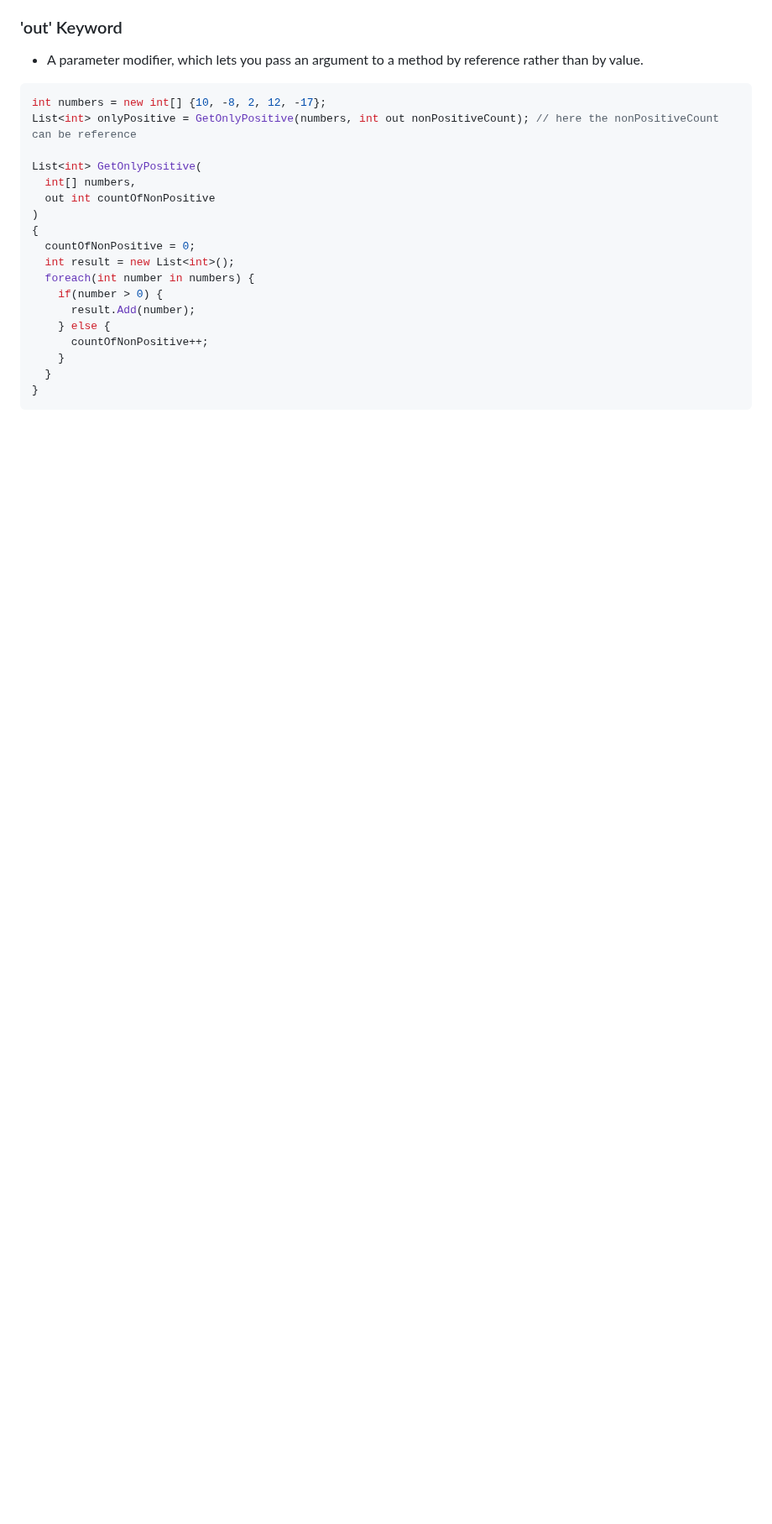
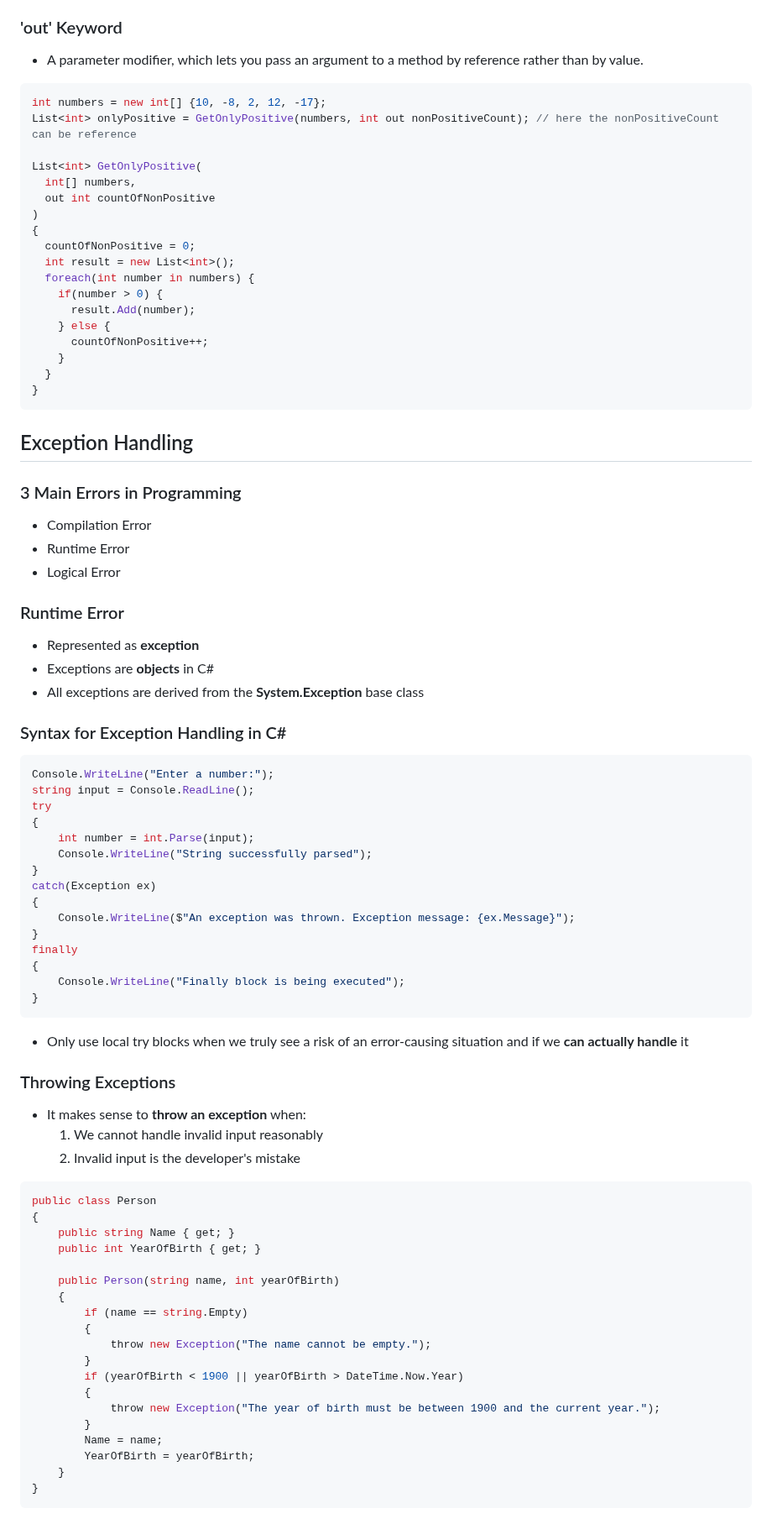
Before and after one commit to Zhi-Jian-Tiow/practice-repo, a Markdown page: C#/c#_notes.md, the part around one of its changes. Shown at 84% size. Drawn GitHub-style; blank space fills up the shorter version.

Commit message:
Update c#_notes.md
Added notes on exceptions

````diff
--- a/C#/c#_notes.md
+++ b/C#/c#_notes.md
@@ -94,3 +94,60 @@ List<int> GetOnlyPositive(
   }
 }
 ```
+## Exception Handling
+### 3 Main Errors in Programming
+- Compilation Error
+- Runtime Error
+- Logical Error
+
+### Runtime Error
+- Represented as **exception**
+- Exceptions are **objects** in C#
+- All exceptions are derived from the **System.Exception** base class
+
+### Syntax for Exception Handling in C#
+```c#
+Console.WriteLine("Enter a number:");
+string input = Console.ReadLine();
+try
+{
+    int number = int.Parse(input);
+    Console.WriteLine("String successfully parsed");
+}
+catch(Exception ex)
+{
+    Console.WriteLine($"An exception was thrown. Exception message: {ex.Message}");
+}
+finally
+{
+    Console.WriteLine("Finally block is being executed");
+}
+```
+- Only use local try blocks when we truly see a risk of an error-causing situation and if we **can actually handle** it
+
+### Throwing Exceptions
+- It makes sense to **throw an exception** when:
+  1. We cannot handle invalid input reasonably
+  2. Invalid input is the developer's mistake
+```c#
+public class Person
+{
+    public string Name { get; }
+    public int YearOfBirth { get; }
+
+    public Person(string name, int yearOfBirth)
+    {
+        if (name == string.Empty)
+        {
+            throw new Exception("The name cannot be empty.");
+        }
+        if (yearOfBirth < 1900 || yearOfBirth > DateTime.Now.Year)
+        {
+            throw new Exception("The year of birth must be between 1900 and the current year.");
+        }
+        Name = name;
+        YearOfBirth = yearOfBirth;
+    }
+}
+```
+
````
Also changed, not shown: other parts of C#/c#_notes.md (+91 -0 lines).
